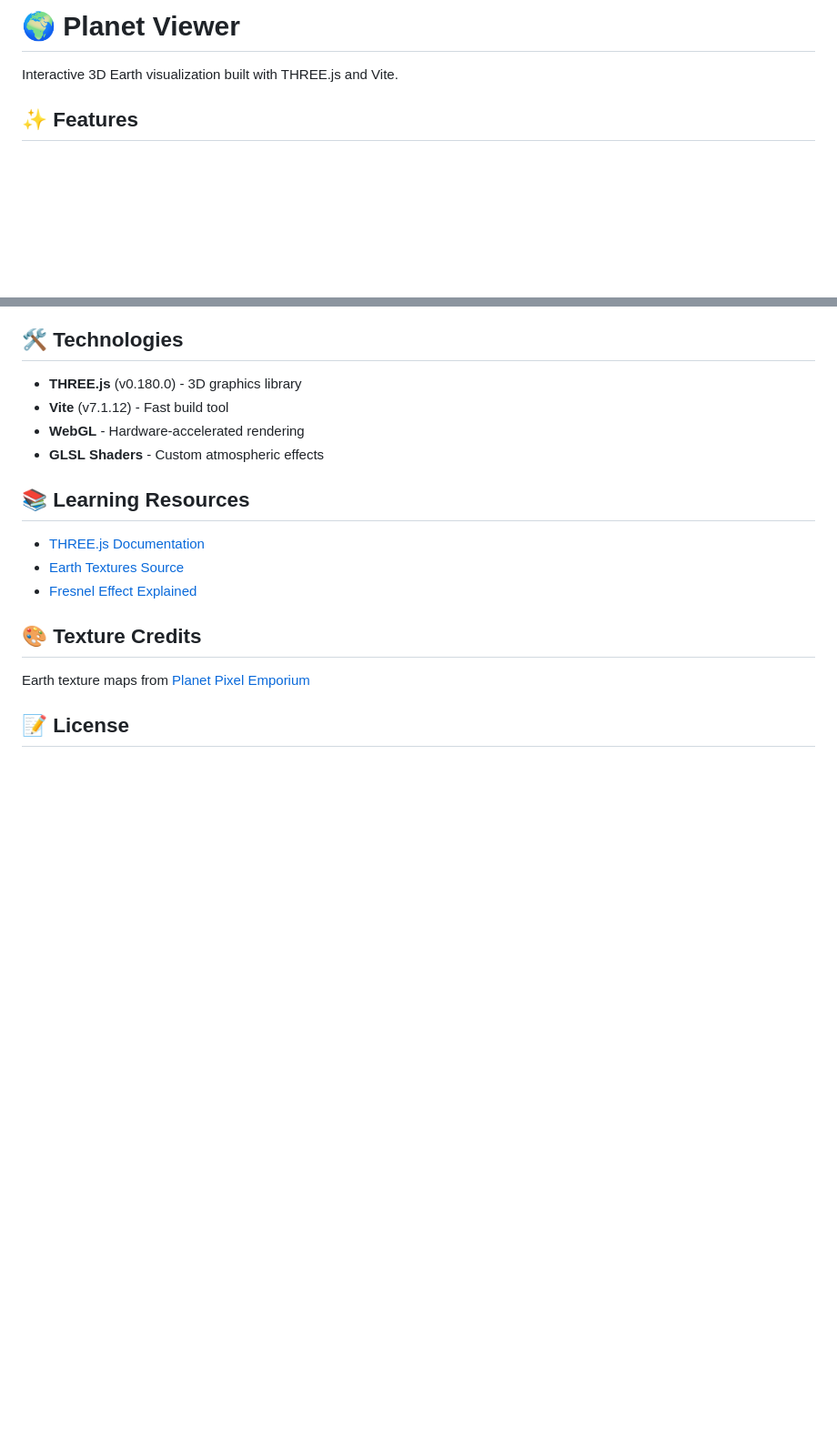
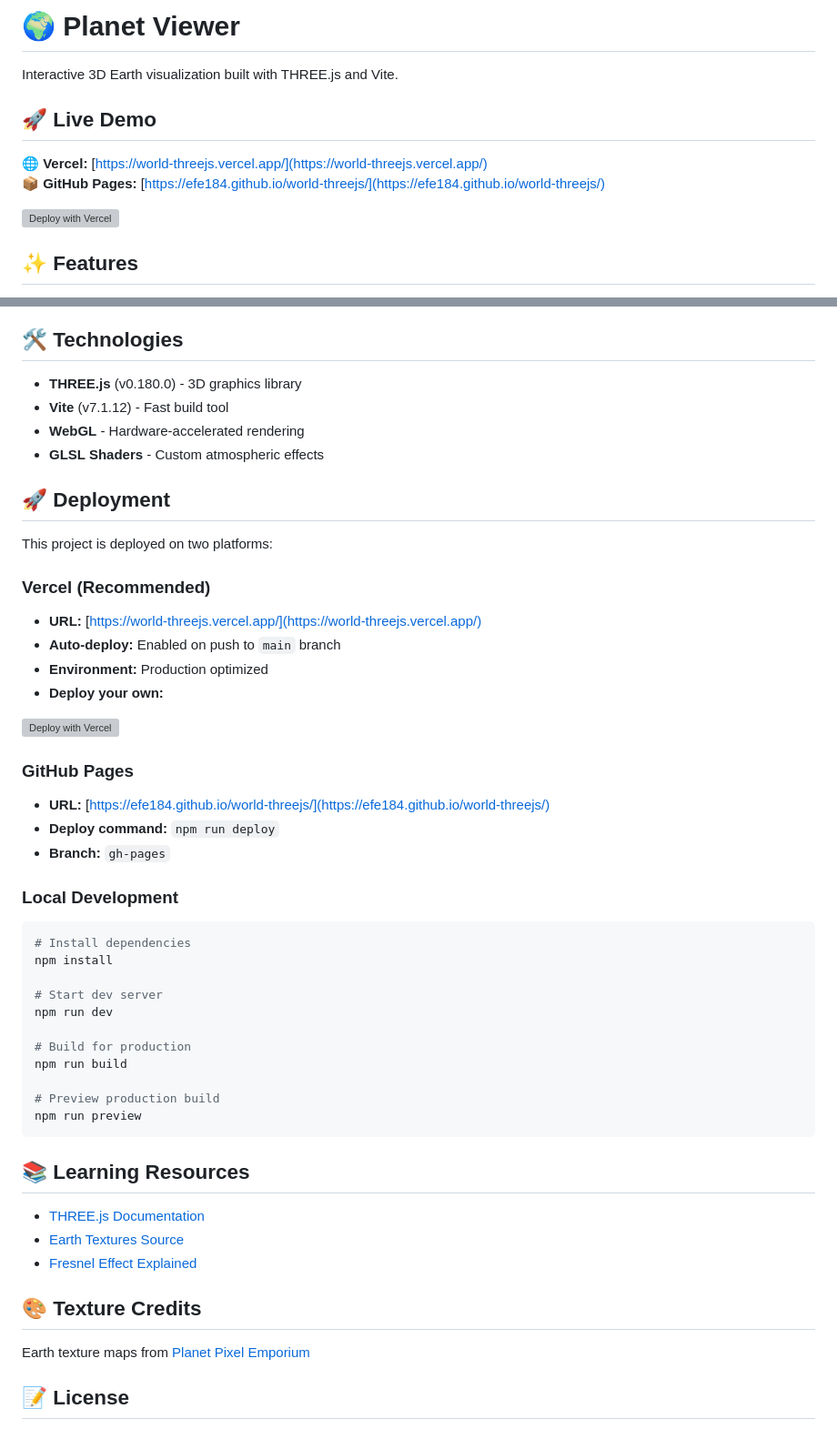
Before and after one commit to Efe184/World-Threejs, a Markdown page: README.md, 2 parts joined by grey strips. Shown: that part at 91% size. Rendered like a GitHub page; blank space fills up the shorter version; grey boxes are pictures that could not be loaded.

Commit message:
docs: add Vercel deployment link to README
- Add live demo section with both Vercel and GitHub Pages links
- Add Vercel deploy button for one-click deployment
- Add comprehensive deployment section with instructions
- Include local development commands
- Highlight Vercel as recommended deployment platform

````diff
--- a/README.md
+++ b/README.md
@@ -2,6 +2,12 @@
 
 Interactive 3D Earth visualization built with THREE.js and Vite.
 
+## 🚀 Live Demo
+
+**🌐 Vercel:** [https://world-threejs.vercel.app/](https://world-threejs.vercel.app/)
+**📦 GitHub Pages:** [https://efe184.github.io/world-threejs/](https://efe184.github.io/world-threejs/)
+
+[![Deploy with Vercel](https://vercel.com/button)](https://vercel.com/new/clone?repository-url=https://github.com/Efe184/World-Threejs)
 
 ## ✨ Features
 
@@ -97,6 +103,38 @@ planet-viewer/
 - **WebGL** - Hardware-accelerated rendering
 - **GLSL Shaders** - Custom atmospheric effects
 
+## 🚀 Deployment
+
+This project is deployed on two platforms:
+
+### Vercel (Recommended)
+- **URL:** [https://world-threejs.vercel.app/](https://world-threejs.vercel.app/)
+- **Auto-deploy:** Enabled on push to `main` branch
+- **Environment:** Production optimized
+- **Deploy your own:**
+
+[![Deploy with Vercel](https://vercel.com/button)](https://vercel.com/new/clone?repository-url=https://github.com/Efe184/World-Threejs)
+
+### GitHub Pages
+- **URL:** [https://efe184.github.io/world-threejs/](https://efe184.github.io/world-threejs/)
+- **Deploy command:** `npm run deploy`
+- **Branch:** `gh-pages`
+
+### Local Development
+```bash
+# Install dependencies
+npm install
+
+# Start dev server
+npm run dev
+
+# Build for production
+npm run build
+
+# Preview production build
+npm run preview
+```
+
 ## 📚 Learning Resources
 
 - [THREE.js Documentation](https://threejs.org/docs/)
````
